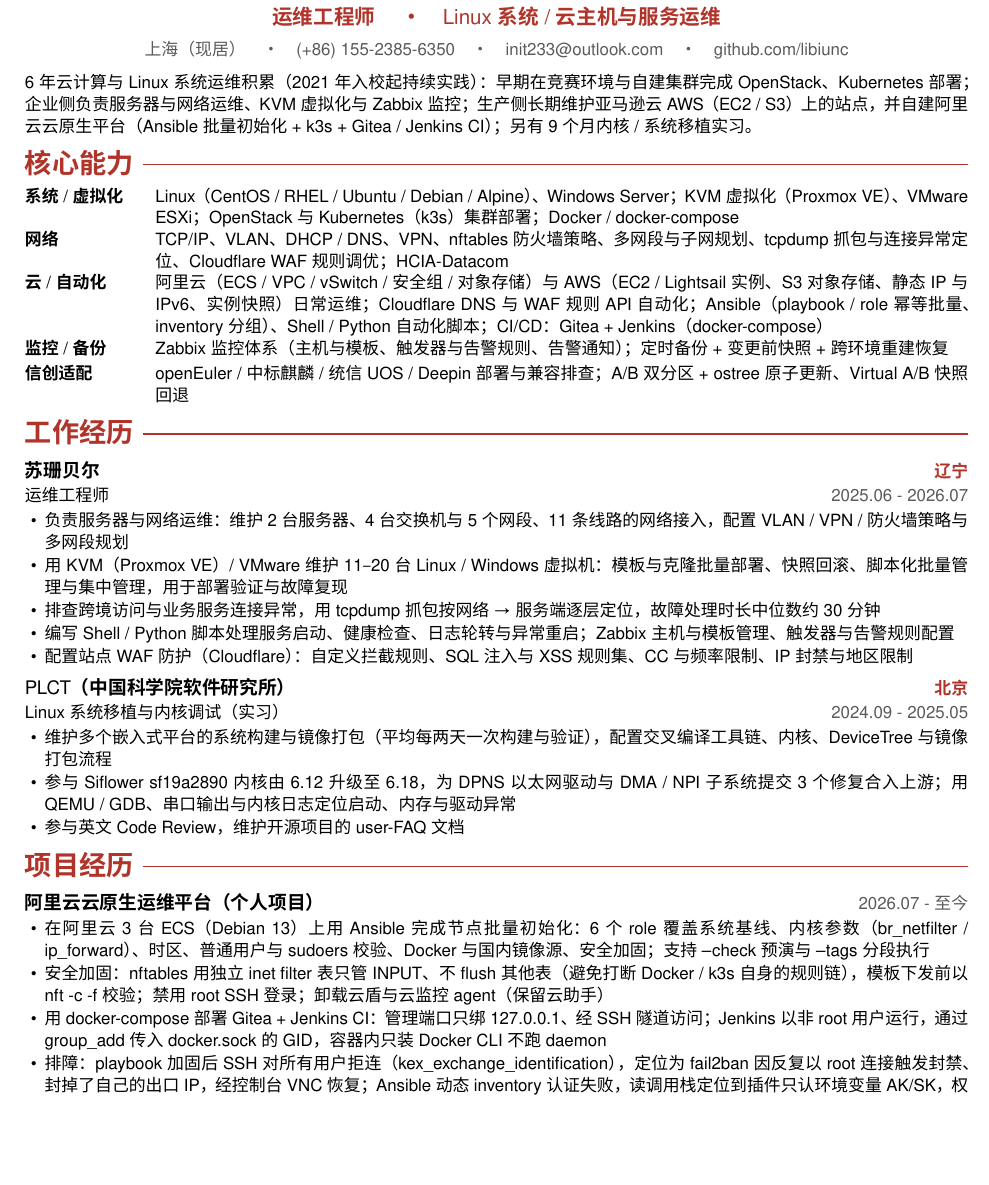
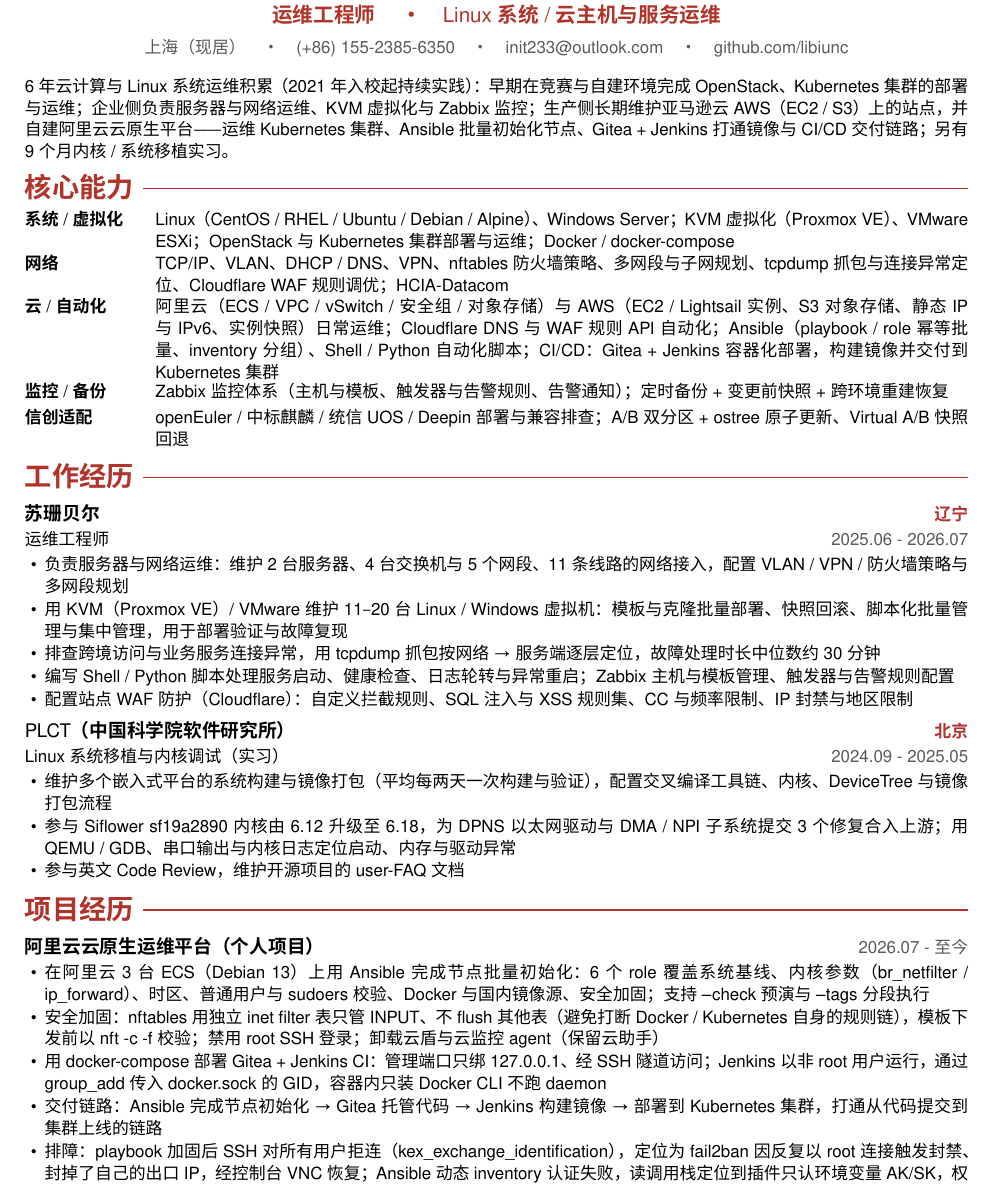
Before and after one commit to fumizukiru1/resume, a LaTeX CV (resume.tex): part of page 1 of 2, cut so that both start at the same text, the shorter picture padded with empty space. Compiled offline with XeLaTeX.

Commit message:
ops-engineer-v2: Kubernetes 口径拉高（运维集群 / 交付链路目标），去掉 k3s 括号

```diff
--- a/resume.tex
+++ b/resume.tex
@@ -87,13 +87,13 @@
 \end{center}
 \vspace{-1pt}
 
-{\small 6 年云计算与 Linux 系统运维积累（2021 年入校起持续实践）：早期在竞赛环境与自建集群完成 OpenStack、Kubernetes 部署；企业侧负责服务器与网络运维、KVM 虚拟化与 Zabbix 监控；生产侧长期维护亚马逊云 AWS（EC2 / S3）上的站点，并自建阿里云云原生平台（Ansible 批量初始化 + k3s + Gitea / Jenkins CI）；另有 9 个月内核 / 系统移植实习。\par}
+{\small 6 年云计算与 Linux 系统运维积累（2021 年入校起持续实践）：早期在竞赛与自建环境完成 OpenStack、Kubernetes 集群的部署与运维；企业侧负责服务器与网络运维、KVM 虚拟化与 Zabbix 监控；生产侧长期维护亚马逊云 AWS（EC2 / S3）上的站点，并自建阿里云云原生平台——运维 Kubernetes 集群、Ansible 批量初始化节点、Gitea + Jenkins 打通镜像与 CI/CD 交付链路；另有 9 个月内核 / 系统移植实习。\par}
 
 % ================= 核心能力 =================
 \cvsection{核心能力}
-\skillrow{系统 / 虚拟化}{Linux（CentOS / RHEL / Ubuntu / Debian / Alpine）、Windows Server；KVM 虚拟化（Proxmox VE）、VMware ESXi；OpenStack 与 Kubernetes（k3s）集群部署；Docker / docker-compose}
+\skillrow{系统 / 虚拟化}{Linux（CentOS / RHEL / Ubuntu / Debian / Alpine）、Windows Server；KVM 虚拟化（Proxmox VE）、VMware ESXi；OpenStack 与 Kubernetes 集群部署与运维；Docker / docker-compose}
 \skillrow{网络}{TCP/IP、VLAN、DHCP / DNS、VPN、nftables 防火墙策略、多网段与子网规划、tcpdump 抓包与连接异常定位、Cloudflare WAF 规则调优；HCIA-Datacom}
-\skillrow{云 / 自动化}{阿里云（ECS / VPC / vSwitch / 安全组 / 对象存储）与 AWS（EC2 / Lightsail 实例、S3 对象存储、静态 IP 与 IPv6、实例快照）日常运维；Cloudflare DNS 与 WAF 规则 API 自动化；Ansible（playbook / role 幂等批量、inventory 分组）、Shell / Python 自动化脚本；CI/CD：Gitea + Jenkins（docker-compose）}
+\skillrow{云 / 自动化}{阿里云（ECS / VPC / vSwitch / 安全组 / 对象存储）与 AWS（EC2 / Lightsail 实例、S3 对象存储、静态 IP 与 IPv6、实例快照）日常运维；Cloudflare DNS 与 WAF 规则 API 自动化；Ansible（playbook / role 幂等批量、inventory 分组）、Shell / Python 自动化脚本；CI/CD：Gitea + Jenkins 容器化部署，构建镜像并交付到 Kubernetes 集群}
 \skillrow{监控 / 备份}{Zabbix 监控体系（主机与模板、触发器与告警规则、告警通知）；定时备份 + 变更前快照 + 跨环境重建恢复}
 \skillrow{信创适配}{openEuler / 中标麒麟 / 统信 UOS / Deepin 部署与兼容排查；A/B 双分区 + ostree 原子更新、Virtual A/B 快照回退}
 
@@ -122,10 +122,11 @@
 \projentry{阿里云云原生运维平台（个人项目）}{2026.07 - 至今}
 \begin{bullets}
   \item 在阿里云 3 台 ECS（Debian 13）上用 Ansible 完成节点批量初始化：6 个 role 覆盖系统基线、内核参数（br\_netfilter / ip\_forward）、时区、普通用户与 sudoers 校验、Docker 与国内镜像源、安全加固；支持 --check 预演与 --tags 分段执行
-  \item 安全加固：nftables 用独立 inet filter 表只管 INPUT、不 flush 其他表（避免打断 Docker / k3s 自身的规则链），模板下发前以 nft -c -f 校验；禁用 root SSH 登录；卸载云盾与云监控 agent（保留云助手）
+  \item 安全加固：nftables 用独立 inet filter 表只管 INPUT、不 flush 其他表（避免打断 Docker / Kubernetes 自身的规则链），模板下发前以 nft -c -f 校验；禁用 root SSH 登录；卸载云盾与云监控 agent（保留云助手）
   \item 用 docker-compose 部署 Gitea + Jenkins CI：管理端口只绑 127.0.0.1、经 SSH 隧道访问；Jenkins 以非 root 用户运行，通过 group\_add 传入 docker.sock 的 GID，容器内只装 Docker CLI 不跑 daemon
+  \item 交付链路：Ansible 完成节点初始化 → Gitea 托管代码 → Jenkins 构建镜像 → 部署到 Kubernetes 集群，打通从代码提交到集群上线的链路
   \item 排障：playbook 加固后 SSH 对所有用户拒连（kex\_exchange\_identification），定位为 fail2ban 因反复以 root 连接触发封禁、封掉了自己的出口 IP，经控制台 VNC 恢复；Ansible 动态 inventory 认证失败，读调用栈定位到插件只认环境变量 AK/SK，权衡后回退静态 inventory
-  \item 后续阶段（进行中）：k3s 双节点 + Helm、ArgoCD GitOps、S3 兼容对象存储与备份、Prometheus / Grafana、ELK 日志
+  \item 后续阶段（进行中）：Kubernetes 双节点 + Helm、ArgoCD GitOps、S3 兼容对象存储与备份、Prometheus / Grafana、ELK 日志
 \end{bullets}
 
 \projentry{AWS 云资源与 DNS 自动化（EC2 / Lightsail + Cloudflare API）}{2026.08 - 至今}
```
Also changed, not shown: resume.pdf.
